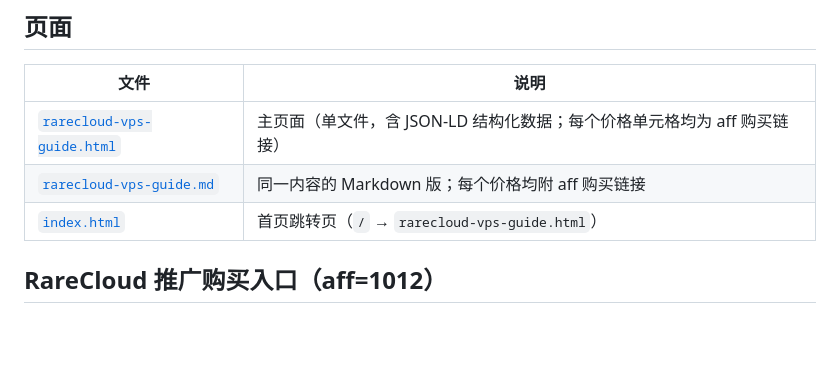
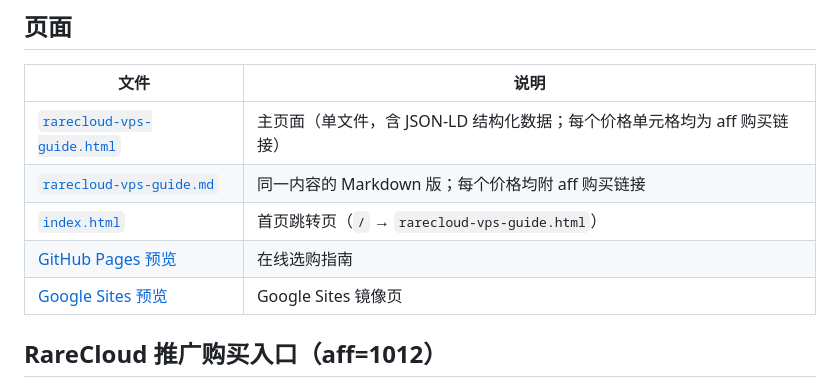
Before and after one commit to peterxulove/rarecloud-vps, a Markdown page: README.md, the part around the change. Drawn GitHub-style; blank space fills up the shorter version.

Commit message:
README 补上 GitHub Pages 与 Google Sites 在线地址

```diff
--- a/README.md
+++ b/README.md
@@ -11,6 +11,8 @@
 | [`rarecloud-vps-guide.html`](rarecloud-vps-guide.html) | 主页面（单文件，含 JSON-LD 结构化数据；每个价格单元格均为 aff 购买链接） |
 | [`rarecloud-vps-guide.md`](rarecloud-vps-guide.md) | 同一内容的 Markdown 版；每个价格均附 aff 购买链接 |
 | [`index.html`](index.html) | 首页跳转页（`/` → `rarecloud-vps-guide.html`） |
+| [GitHub Pages 预览](https://peterxulove.github.io/rarecloud-vps/rarecloud-vps-guide.html) | 在线选购指南 |
+| [Google Sites 预览](https://sites.google.com/view/rarecloud-vps) | Google Sites 镜像页 |
 
 ## RareCloud 推广购买入口（aff=1012）
 
```
